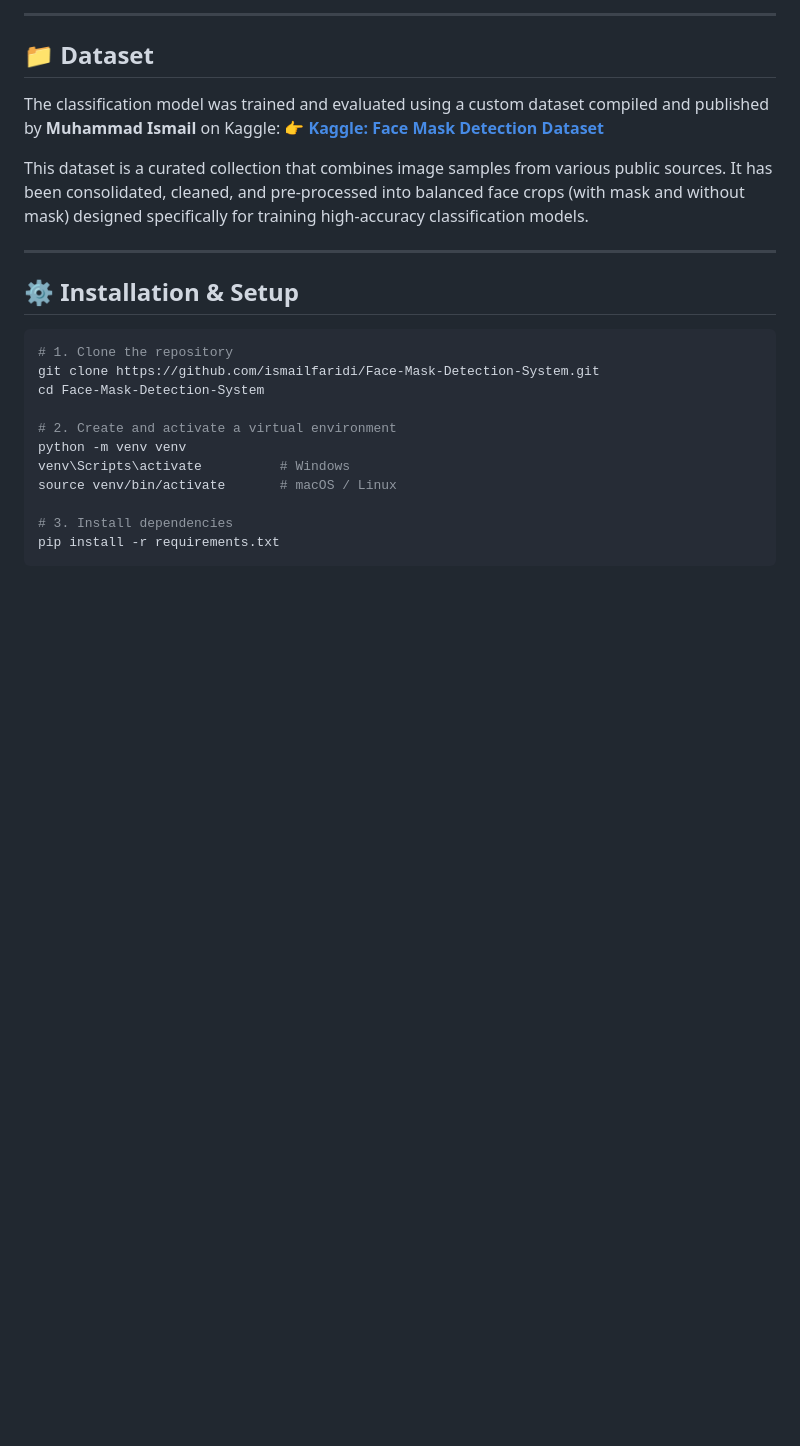
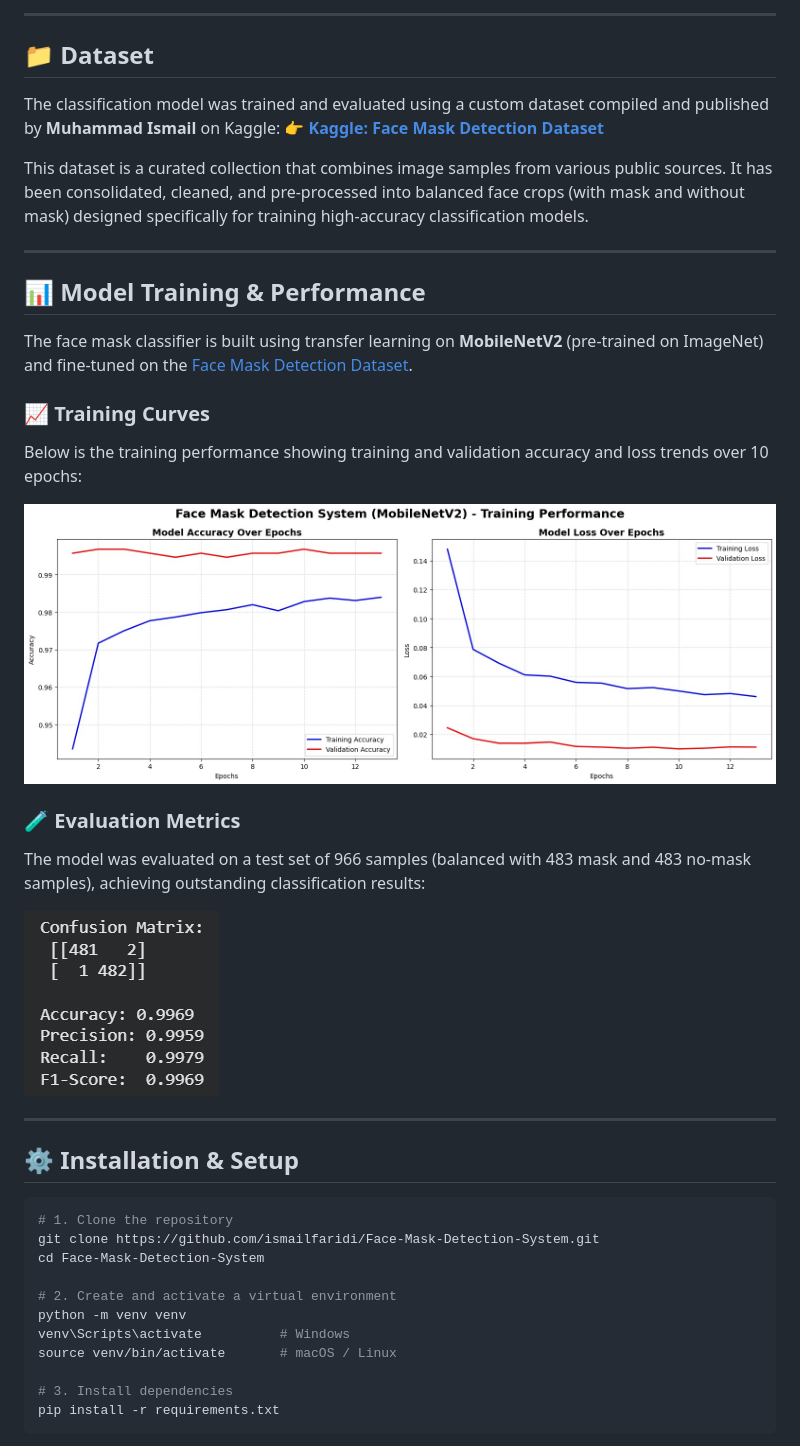
Before and after one commit to ismailfaridi/Face-Mask-Detection-System, a Markdown page: README.md, the part around one of its changes. Rendered like a GitHub page; pictures changed too: assets/confusion-matrix_and_metrics.jpg (added), assets/fmds_mobilenetv2_training_performance.jpg (added); blank space fills up the shorter version.

Commit message:
latest model updated + streamlit

```diff
--- a/README.md
+++ b/README.md
@@ -89,6 +89,22 @@ The classification model was trained and evaluated using a custom dataset compil
 👉 **[Kaggle: Face Mask Detection Dataset](https://www.kaggle.com/datasets/ismailfaridi/face-mask-detection)**
 
 This dataset is a curated collection that combines image samples from various public sources. It has been consolidated, cleaned, and pre-processed into balanced face crops (with mask and without mask) designed specifically for training high-accuracy classification models.
+
+---
+
+## 📊 Model Training & Performance
+
+The face mask classifier is built using transfer learning on **MobileNetV2** (pre-trained on ImageNet) and fine-tuned on the [Face Mask Detection Dataset](https://www.kaggle.com/datasets/ismailfaridi/face-mask-detection).
+
+### 📈 Training Curves
+Below is the training performance showing training and validation accuracy and loss trends over 10 epochs:
+
+![MobileNetV2 Training Performance](assets/fmds_mobilenetv2_training_performance.jpg)
+
+### 🧪 Evaluation Metrics
+The model was evaluated on a test set of 966 samples (balanced with 483 mask and 483 no-mask samples), achieving outstanding classification results:
+
+![Confusion Matrix & Metrics](assets/confusion-matrix_and_metrics.jpg)
 
 ---
 
```
Also changed, not shown: other parts of README.md (+1 -1 lines), 6 other files.
